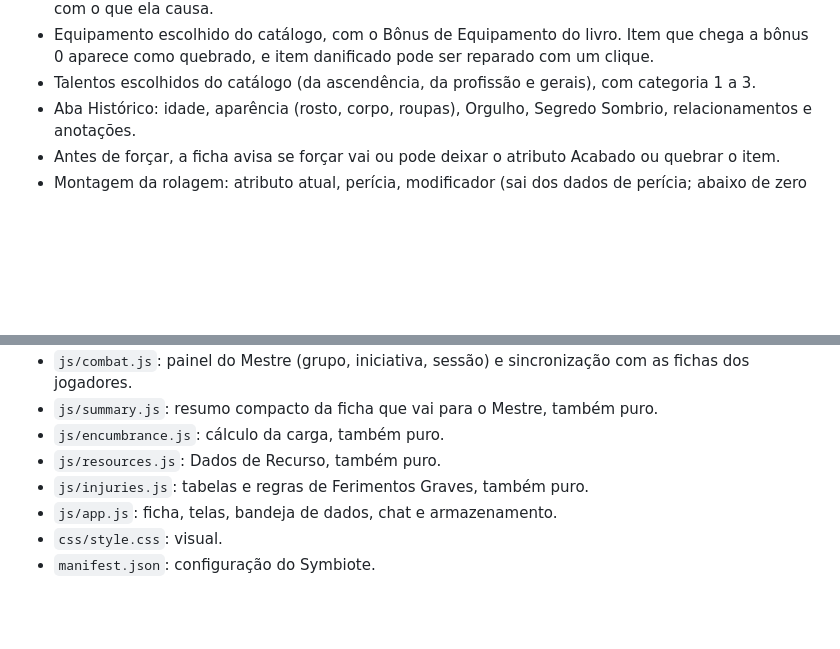
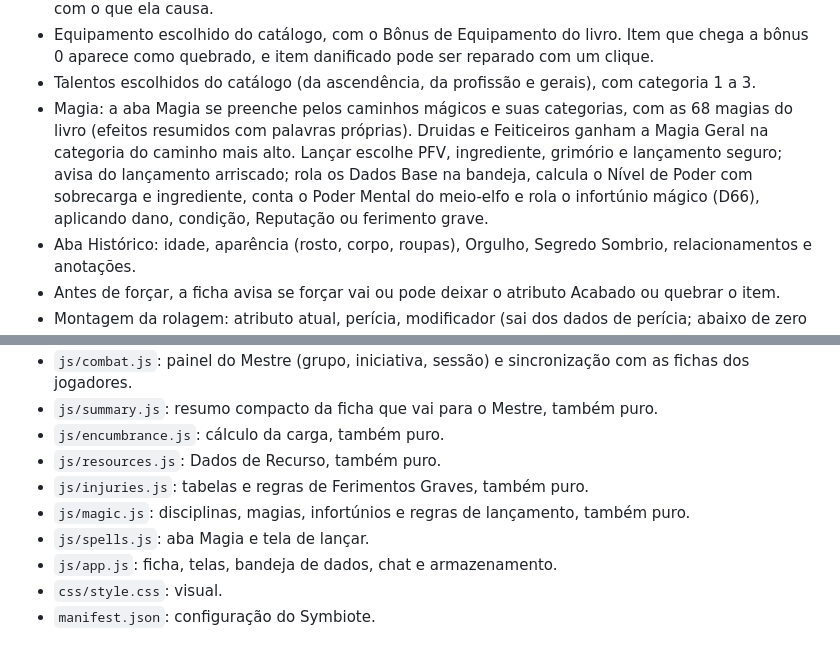
Before and after one commit to erickhwk/forbiden-lands-symbiote, a Markdown page: README.md, 2 parts joined by grey strips. Rendered like a GitHub page; blank space fills up the shorter version.

Commit message:
Grimório: aba Magia e lançamento de magias (0.8.0)
Co-Authored-By: Claude Opus 5.5 <noreply@anthropic.com>
Claude-Session: https://claude.ai/code/session_01EEGg4afkH1NbdmWyT9rS8i

```diff
--- a/README.md
+++ b/README.md
@@ -18,6 +18,7 @@ Ficha de personagem de Forbidden Lands que roda dentro do TaleSpire como Symbiot
 - Carga calculada sozinha: capacidade de Força base × 2 (mais o talento Empacotador), peso de cada item do livro (pequeno, leve, normal, pesado ou sem peso para recipientes) e aviso de sobrecarga com o que ela causa.
 - Equipamento escolhido do catálogo, com o Bônus de Equipamento do livro. Item que chega a bônus 0 aparece como quebrado, e item danificado pode ser reparado com um clique.
 - Talentos escolhidos do catálogo (da ascendência, da profissão e gerais), com categoria 1 a 3.
+- Magia: a aba Magia se preenche pelos caminhos mágicos e suas categorias, com as 68 magias do livro (efeitos resumidos com palavras próprias). Druidas e Feiticeiros ganham a Magia Geral na categoria do caminho mais alto. Lançar escolhe PFV, ingrediente, grimório e lançamento seguro; avisa do lançamento arriscado; rola os Dados Base na bandeja, calcula o Nível de Poder com sobrecarga e ingrediente, conta o Poder Mental do meio-elfo e rola o infortúnio mágico (D66), aplicando dano, condição, Reputação ou ferimento grave.
 - Aba Histórico: idade, aparência (rosto, corpo, roupas), Orgulho, Segredo Sombrio, relacionamentos e anotações.
 - Antes de forçar, a ficha avisa se forçar vai ou pode deixar o atributo Acabado ou quebrar o item.
 - Montagem da rolagem: atributo atual, perícia, modificador (sai dos dados de perícia; abaixo de zero vira dados negativos), equipamento e dado de artefato (d8, d10 ou d12).
@@ -77,6 +78,8 @@ npm test
 - `js/encumbrance.js`: cálculo da carga, também puro.
 - `js/resources.js`: Dados de Recurso, também puro.
 - `js/injuries.js`: tabelas e regras de Ferimentos Graves, também puro.
+- `js/magic.js`: disciplinas, magias, infortúnios e regras de lançamento, também puro.
+- `js/spells.js`: aba Magia e tela de lançar.
 - `js/app.js`: ficha, telas, bandeja de dados, chat e armazenamento.
 - `css/style.css`: visual.
 - `manifest.json`: configuração do Symbiote.
```
Also changed, not shown: docs/GUIA.md (+43 -0 lines), docs/img/28-magia.png (added), docs/img/29-lancar-magia.png (added), docs/img/30-poder.png (added), 8 other files.
